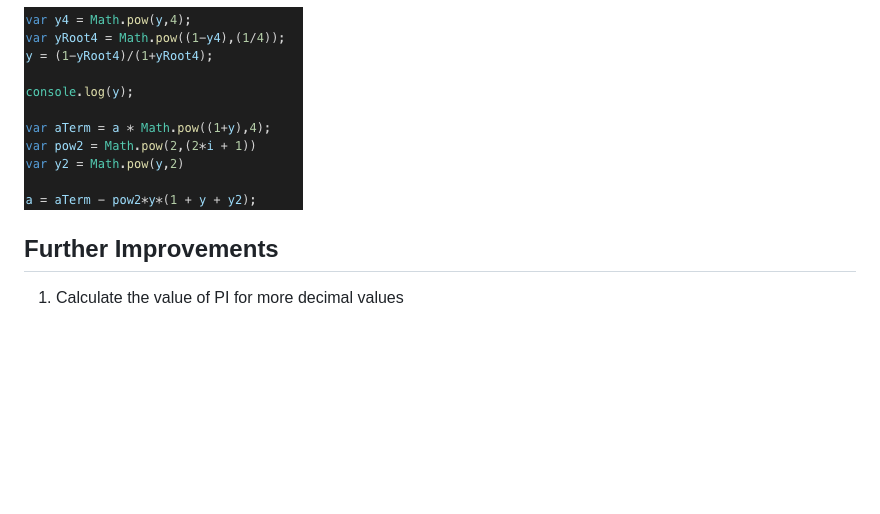
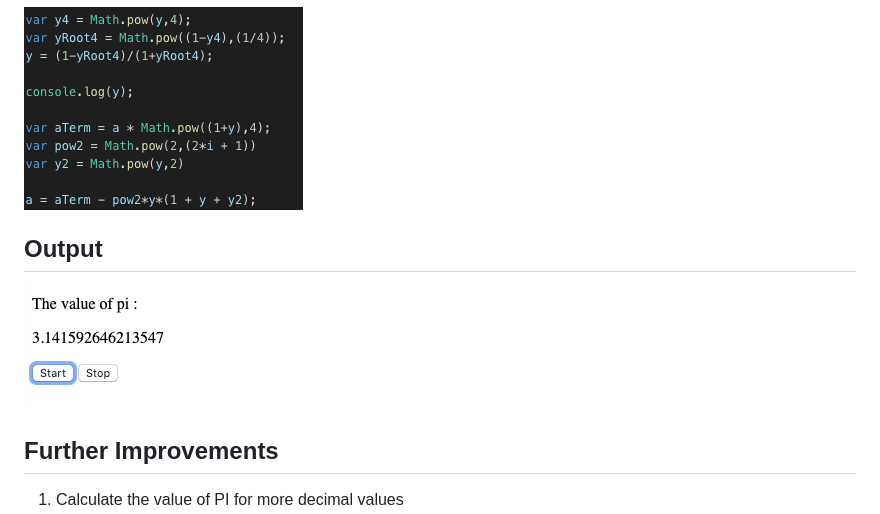
Before and after one commit to shabari8695/numerical_computing, a Markdown page: README.md, the part around the change. Rendered like a GitHub page; pictures changed too: images/output.png (added); blank space fills up the shorter version.

Commit message:
with readme

```diff
--- a/README.md
+++ b/README.md
@@ -6,6 +6,9 @@
 ## Iteration - i
 !['iteration_image_not_found'](images/iteration.png)
 
+## Output
+!['output_image_not_found'](images/output.png)
+
 ## Further Improvements
 1. Calculate the value of PI for more decimal values
 2. Use big.js (an open source project using node.js) to store more decimal places. For reference check [here](https://github.com/MikeMcl/big.js/).
```
Also changed, not shown: 1 other file.
